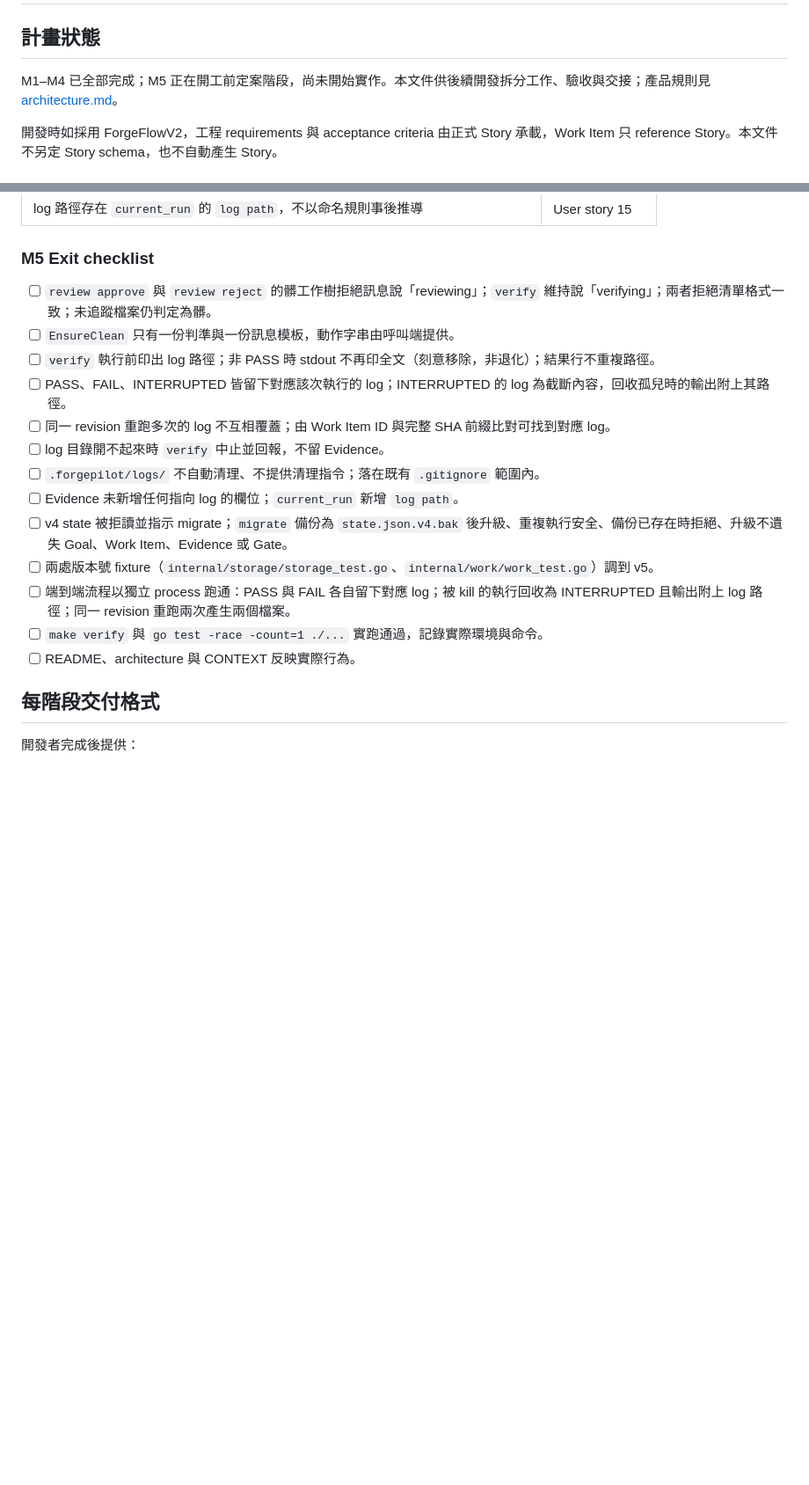
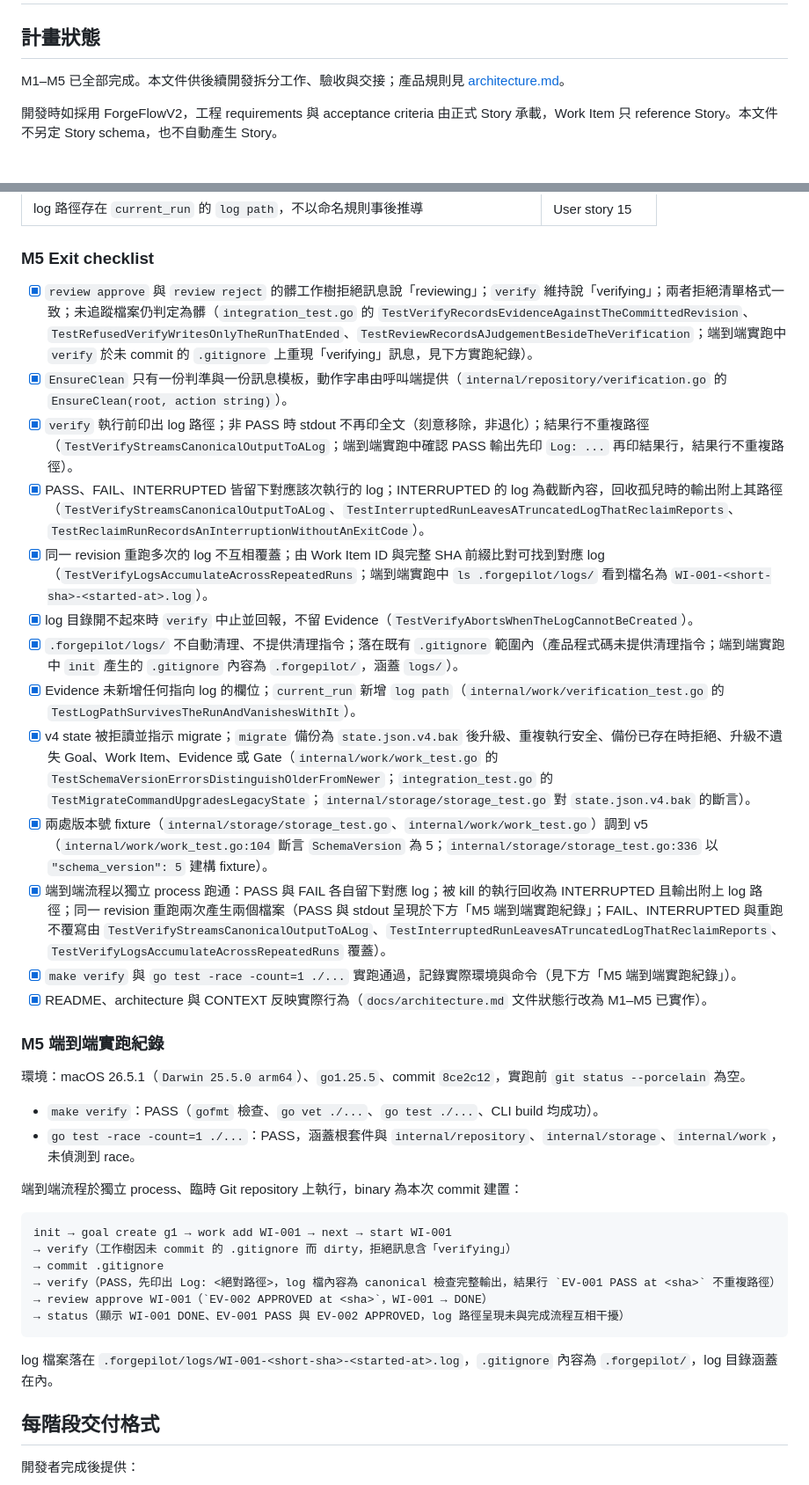
Before and after one commit to CarlLee1983/ForgePilot, a Markdown page: docs/development-plan.md, 2 parts joined by grey strips. Shown at 88% size. Rendered like a GitHub page; blank space fills up the shorter version.

Commit message:
docs: [ plan ] M5 收尾 —— exit checklist 逐項掛實跑證據
於 macOS 26.5.1 arm64、go1.25.5、commit 8ce2c12 實跑 make verify 與
go test -race -count=1 ./...，並以獨立 process 跑一次
start → verify → review approve → DONE，確認 log 路徑呈現不干擾完成流程。
計畫狀態與 architecture 文件狀態行同步更新為 M1–M5 已完成。

🤖 Generated with Claude Code
Claude-Session: https://claude.ai/code/session_01W5XVCsk8T3x6cMHQ9847rA

````diff
--- a/docs/development-plan.md
+++ b/docs/development-plan.md
@@ -2,7 +2,7 @@
 
 ## 計畫狀態
 
-M1–M4 已全部完成；M5 正在開工前定案階段，尚未開始實作。本文件供後續開發拆分工作、驗收與交接；產品規則見 [architecture.md](architecture.md)。
+M1–M5 已全部完成。本文件供後續開發拆分工作、驗收與交接；產品規則見 [architecture.md](architecture.md)。
 
 開發時如採用 ForgeFlowV2，工程 requirements 與 acceptance criteria 由正式 Story 承載，Work Item 只 reference Story。本文件不另定 Story schema，也不自動產生 Story。
 
@@ -340,19 +340,39 @@ Schema 升至 v5：`current_run` 新增 `log path`。沿用既有升級契約—
 
 ### M5 Exit checklist
 
-- [ ] `review approve` 與 `review reject` 的髒工作樹拒絕訊息說「reviewing」；`verify` 維持說「verifying」；兩者拒絕清單格式一致；未追蹤檔案仍判定為髒。
-- [ ] `EnsureClean` 只有一份判準與一份訊息模板，動作字串由呼叫端提供。
-- [ ] `verify` 執行前印出 log 路徑；非 PASS 時 stdout 不再印全文（刻意移除，非退化）；結果行不重複路徑。
-- [ ] PASS、FAIL、INTERRUPTED 皆留下對應該次執行的 log；INTERRUPTED 的 log 為截斷內容，回收孤兒時的輸出附上其路徑。
-- [ ] 同一 revision 重跑多次的 log 不互相覆蓋；由 Work Item ID 與完整 SHA 前綴比對可找到對應 log。
-- [ ] log 目錄開不起來時 `verify` 中止並回報，不留 Evidence。
-- [ ] `.forgepilot/logs/` 不自動清理、不提供清理指令；落在既有 `.gitignore` 範圍內。
-- [ ] Evidence 未新增任何指向 log 的欄位；`current_run` 新增 `log path`。
-- [ ] v4 state 被拒讀並指示 migrate；`migrate` 備份為 `state.json.v4.bak` 後升級、重複執行安全、備份已存在時拒絕、升級不遺失 Goal、Work Item、Evidence 或 Gate。
-- [ ] 兩處版本號 fixture（`internal/storage/storage_test.go`、`internal/work/work_test.go`）調到 v5。
-- [ ] 端到端流程以獨立 process 跑通：PASS 與 FAIL 各自留下對應 log；被 kill 的執行回收為 INTERRUPTED 且輸出附上 log 路徑；同一 revision 重跑兩次產生兩個檔案。
-- [ ] `make verify` 與 `go test -race -count=1 ./...` 實跑通過，記錄實際環境與命令。
-- [ ] README、architecture 與 CONTEXT 反映實際行為。
+- [x] `review approve` 與 `review reject` 的髒工作樹拒絕訊息說「reviewing」；`verify` 維持說「verifying」；兩者拒絕清單格式一致；未追蹤檔案仍判定為髒（`integration_test.go` 的 `TestVerifyRecordsEvidenceAgainstTheCommittedRevision`、`TestRefusedVerifyWritesOnlyTheRunThatEnded`、`TestReviewRecordsAJudgementBesideTheVerification`；端到端實跑中 `verify` 於未 commit 的 `.gitignore` 上重現「verifying」訊息，見下方實跑紀錄）。
+- [x] `EnsureClean` 只有一份判準與一份訊息模板，動作字串由呼叫端提供（`internal/repository/verification.go` 的 `EnsureClean(root, action string)`）。
+- [x] `verify` 執行前印出 log 路徑；非 PASS 時 stdout 不再印全文（刻意移除，非退化）；結果行不重複路徑（`TestVerifyStreamsCanonicalOutputToALog`；端到端實跑中確認 PASS 輸出先印 `Log: ...` 再印結果行，結果行不重複路徑）。
+- [x] PASS、FAIL、INTERRUPTED 皆留下對應該次執行的 log；INTERRUPTED 的 log 為截斷內容，回收孤兒時的輸出附上其路徑（`TestVerifyStreamsCanonicalOutputToALog`、`TestInterruptedRunLeavesATruncatedLogThatReclaimReports`、`TestReclaimRunRecordsAnInterruptionWithoutAnExitCode`）。
+- [x] 同一 revision 重跑多次的 log 不互相覆蓋；由 Work Item ID 與完整 SHA 前綴比對可找到對應 log（`TestVerifyLogsAccumulateAcrossRepeatedRuns`；端到端實跑中 `ls .forgepilot/logs/` 看到檔名為 `WI-001-<short-sha>-<started-at>.log`）。
+- [x] log 目錄開不起來時 `verify` 中止並回報，不留 Evidence（`TestVerifyAbortsWhenTheLogCannotBeCreated`）。
+- [x] `.forgepilot/logs/` 不自動清理、不提供清理指令；落在既有 `.gitignore` 範圍內（產品程式碼未提供清理指令；端到端實跑中 `init` 產生的 `.gitignore` 內容為 `.forgepilot/`，涵蓋 `logs/`）。
+- [x] Evidence 未新增任何指向 log 的欄位；`current_run` 新增 `log path`（`internal/work/verification_test.go` 的 `TestLogPathSurvivesTheRunAndVanishesWithIt`）。
+- [x] v4 state 被拒讀並指示 migrate；`migrate` 備份為 `state.json.v4.bak` 後升級、重複執行安全、備份已存在時拒絕、升級不遺失 Goal、Work Item、Evidence 或 Gate（`internal/work/work_test.go` 的 `TestSchemaVersionErrorsDistinguishOlderFromNewer`；`integration_test.go` 的 `TestMigrateCommandUpgradesLegacyState`；`internal/storage/storage_test.go` 對 `state.json.v4.bak` 的斷言）。
+- [x] 兩處版本號 fixture（`internal/storage/storage_test.go`、`internal/work/work_test.go`）調到 v5（`internal/work/work_test.go:104` 斷言 `SchemaVersion` 為 5；`internal/storage/storage_test.go:336` 以 `"schema_version": 5` 建構 fixture）。
+- [x] 端到端流程以獨立 process 跑通：PASS 與 FAIL 各自留下對應 log；被 kill 的執行回收為 INTERRUPTED 且輸出附上 log 路徑；同一 revision 重跑兩次產生兩個檔案（PASS 與 stdout 呈現於下方「M5 端到端實跑紀錄」；FAIL、INTERRUPTED 與重跑不覆寫由 `TestVerifyStreamsCanonicalOutputToALog`、`TestInterruptedRunLeavesATruncatedLogThatReclaimReports`、`TestVerifyLogsAccumulateAcrossRepeatedRuns` 覆蓋）。
+- [x] `make verify` 與 `go test -race -count=1 ./...` 實跑通過，記錄實際環境與命令（見下方「M5 端到端實跑紀錄」）。
+- [x] README、architecture 與 CONTEXT 反映實際行為（`docs/architecture.md` 文件狀態行改為 M1–M5 已實作）。
+
+### M5 端到端實跑紀錄
+
+環境：macOS 26.5.1（`Darwin 25.5.0 arm64`）、`go1.25.5`、commit `8ce2c12`，實跑前 `git status --porcelain` 為空。
+
+- `make verify`：PASS（`gofmt` 檢查、`go vet ./...`、`go test ./...`、CLI build 均成功）。
+- `go test -race -count=1 ./...`：PASS，涵蓋根套件與 `internal/repository`、`internal/storage`、`internal/work`，未偵測到 race。
+
+端到端流程於獨立 process、臨時 Git repository 上執行，binary 為本次 commit 建置：
+
+```text
+init → goal create g1 → work add WI-001 → next → start WI-001
+→ verify（工作樹因未 commit 的 .gitignore 而 dirty，拒絕訊息含「verifying」）
+→ commit .gitignore
+→ verify（PASS，先印出 Log: <絕對路徑>，log 檔內容為 canonical 檢查完整輸出，結果行 `EV-001 PASS at <sha>` 不重複路徑）
+→ review approve WI-001（`EV-002 APPROVED at <sha>`，WI-001 → DONE）
+→ status（顯示 WI-001 DONE、EV-001 PASS 與 EV-002 APPROVED，log 路徑呈現未與完成流程互相干擾）
+```
+
+log 檔案落在 `.forgepilot/logs/WI-001-<short-sha>-<started-at>.log`，`.gitignore` 內容為 `.forgepilot/`，log 目錄涵蓋在內。
 
 ## 每階段交付格式
 
````
Also changed, not shown: docs/architecture.md (+1 -1 lines).
